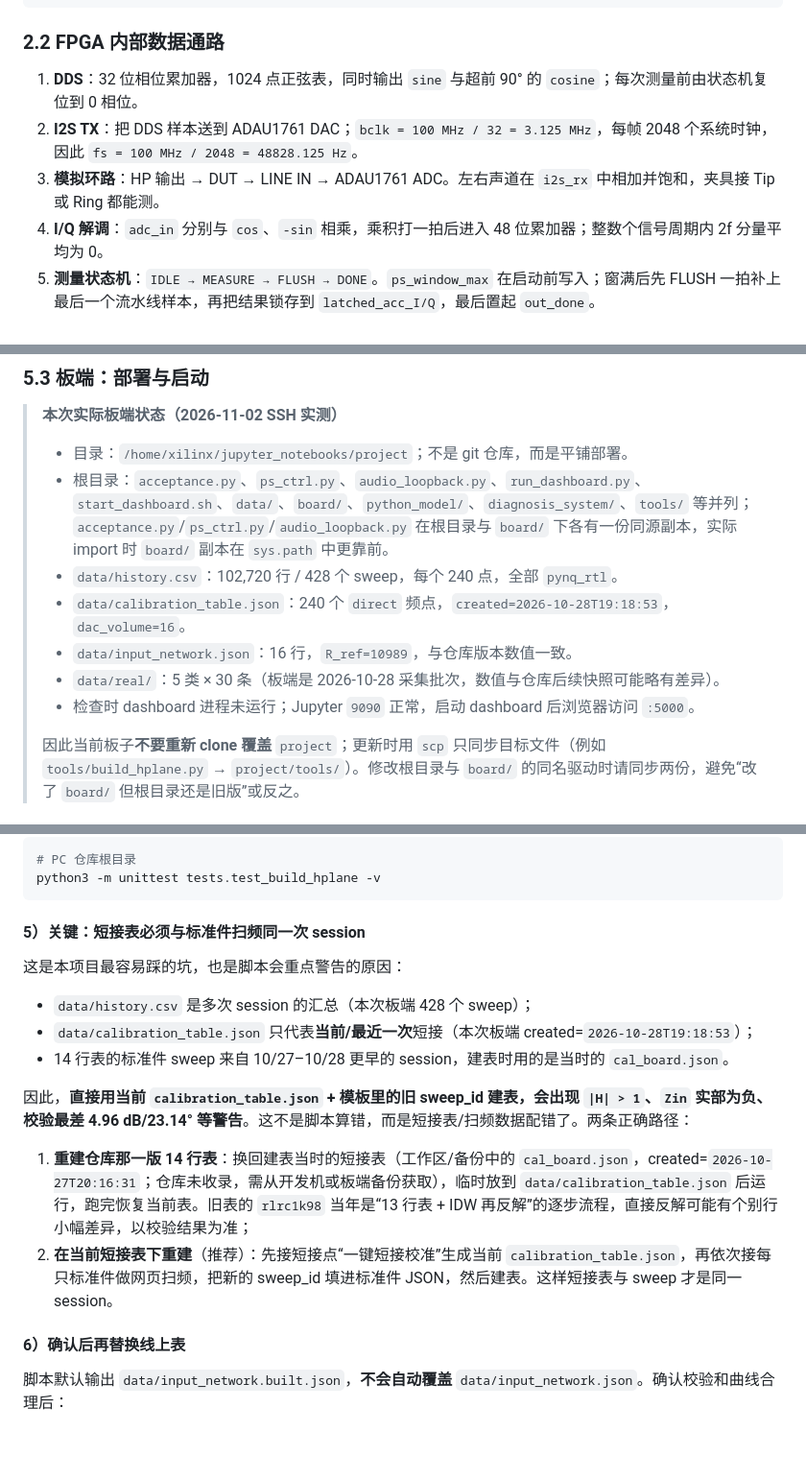
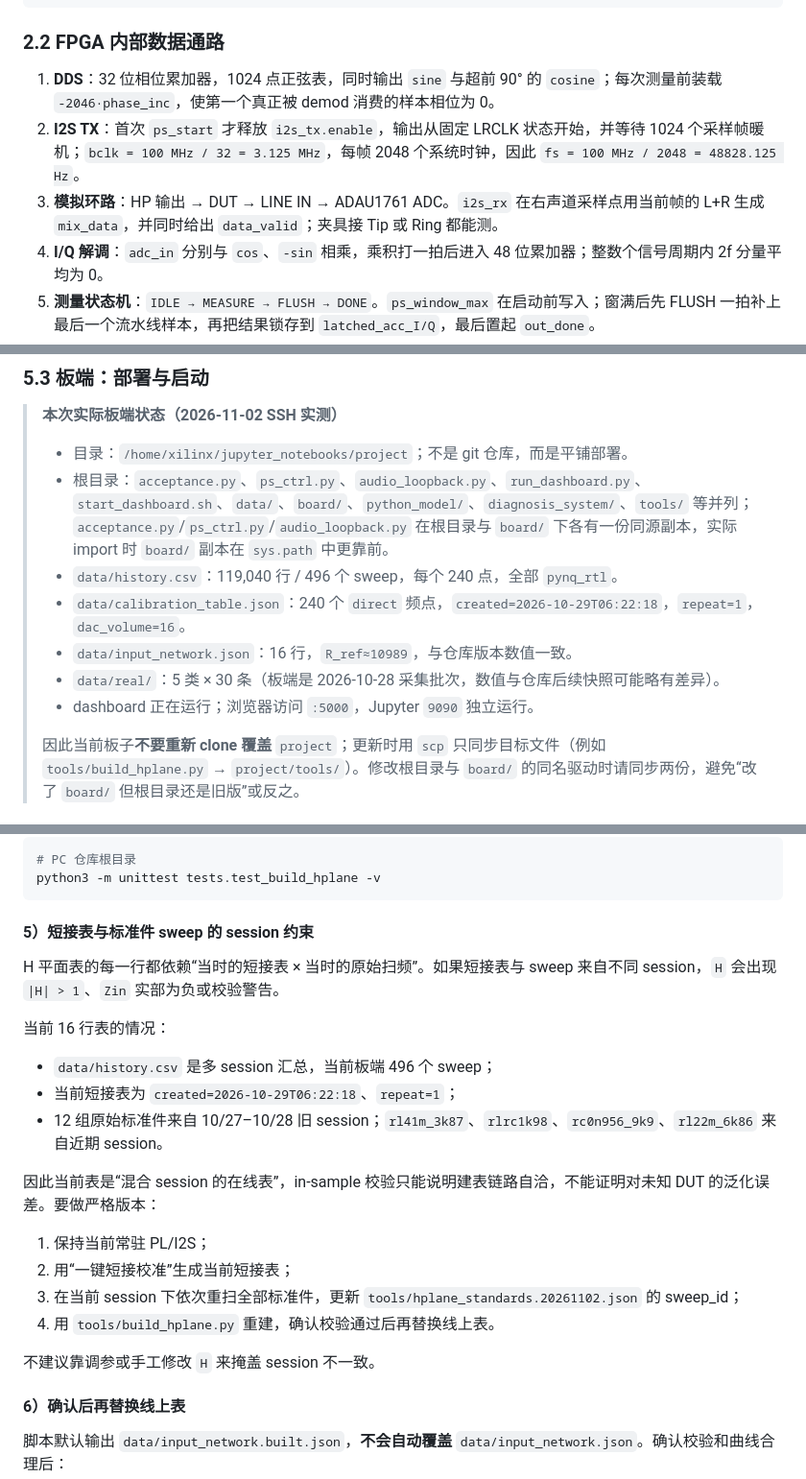
Before and after one commit to xchllll/intergrated_strategies, a Markdown page: README.md, 3 parts joined by grey strips. Shown at 96% size. Drawn GitHub-style; blank space fills up the shorter version.

Commit message:
docs: 校正README中的板端状态、常驻PL与16行H平面说明

````diff
--- a/README.md
+++ b/README.md
@@ -106,9 +106,9 @@ PL（100 MHz）
 
 ### 2.2 FPGA 内部数据通路
 
-1. **DDS**：32 位相位累加器，1024 点正弦表，同时输出 `sine` 与超前 90° 的 `cosine`；每次测量前由状态机复位到 0 相位。
-2. **I2S TX**：把 DDS 样本送到 ADAU1761 DAC；`bclk = 100 MHz / 32 = 3.125 MHz`，每帧 2048 个系统时钟，因此 `fs = 100 MHz / 2048 = 48828.125 Hz`。
-3. **模拟环路**：HP 输出 → DUT → LINE IN → ADAU1761 ADC。左右声道在 `i2s_rx` 中相加并饱和，夹具接 Tip 或 Ring 都能测。
+1. **DDS**：32 位相位累加器，1024 点正弦表，同时输出 `sine` 与超前 90° 的 `cosine`；每次测量前装载 `-2046·phase_inc`，使第一个真正被 demod 消费的样本相位为 0。
+2. **I2S TX**：首次 `ps_start` 才释放 `i2s_tx.enable`，输出从固定 LRCLK 状态开始，并等待 1024 个采样帧暖机；`bclk = 100 MHz / 32 = 3.125 MHz`，每帧 2048 个系统时钟，因此 `fs = 100 MHz / 2048 = 48828.125 Hz`。
+3. **模拟环路**：HP 输出 → DUT → LINE IN → ADAU1761 ADC。`i2s_rx` 在右声道采样点用当前帧的 L+R 生成 `mix_data`，并同时给出 `data_valid`；夹具接 Tip 或 Ring 都能测。
 4. **I/Q 解调**：`adc_in` 分别与 `cos`、`-sin` 相乘，乘积打一拍后进入 48 位累加器；整数个信号周期内 2f 分量平均为 0。
 5. **测量状态机**：`IDLE → MEASURE → FLUSH → DONE`。`ps_window_max` 在启动前写入；窗满后先 FLUSH 一拍补上最后一个流水线样本，再把结果锁存到 `latched_acc_I/Q`，最后置起 `out_done`。
 6. **PS 读取**：4 个 AXI GPIO 分别负责频率控制字、积分窗长/完成标志、I 路高低位、Q 路高低位；48 位有符号数按补码还原。
@@ -325,11 +327,11 @@ python -m diagnosis_system.dashboard.app
 >
 > - 目录：`/home/xilinx/jupyter_notebooks/project`；不是 git 仓库，而是平铺部署。
 > - 根目录：`acceptance.py`、`ps_ctrl.py`、`audio_loopback.py`、`run_dashboard.py`、`start_dashboard.sh`、`data/`、`board/`、`python_model/`、`diagnosis_system/`、`tools/` 等并列；`acceptance.py`/`ps_ctrl.py`/`audio_loopback.py` 在根目录与 `board/` 下各有一份同源副本，实际 import 时 `board/` 副本在 `sys.path` 中更靠前。
-> - `data/history.csv`：102,720 行 / 428 个 sweep，每个 240 点，全部 `pynq_rtl`。
-> - `data/calibration_table.json`：240 个 `direct` 频点，`created=2026-10-28T19:18:53`，`dac_volume=16`。
-> - `data/input_network.json`：16 行，`R_ref=10989`，与仓库版本数值一致。
+> - `data/history.csv`：119,040 行 / 496 个 sweep，每个 240 点，全部 `pynq_rtl`。
+> - `data/calibration_table.json`：240 个 `direct` 频点，`created=2026-10-29T06:22:18`，`repeat=1`，`dac_volume=16`。
+> - `data/input_network.json`：16 行，`R_ref≈10989`，与仓库版本数值一致。
 > - `data/real/`：5 类 × 30 条（板端是 2026-10-28 采集批次，数值与仓库后续快照可能略有差异）。
-> - 检查时 dashboard 进程未运行；Jupyter `9090` 正常，启动 dashboard 后浏览器访问 `:5000`。
+> - dashboard 正在运行；浏览器访问 `:5000`，Jupyter `9090` 独立运行。
 >
 > 因此当前板子**不要重新 clone 覆盖** `project`；更新时用 `scp` 只同步目标文件（例如 `tools/build_hplane.py` → `project/tools/`）。修改根目录与 `board/` 的同名驱动时请同步两份，避免“改了 `board/` 但根目录还是旧版”或反之。
 
@@ -661,18 +664,24 @@ python3 tools/build_hplane.py \
 python3 -m unittest tests.test_build_hplane -v
 ```
 
-#### 5）关键：短接表必须与标准件扫频同一次 session
+#### 5）短接表与标准件 sweep 的 session 约束
 
-这是本项目最容易踩的坑，也是脚本会重点警告的原因：
+H 平面表的每一行都依赖“当时的短接表 × 当时的原始扫频”。如果短接表与 sweep 来自不同 session，`H` 会出现 `|H| > 1`、`Zin` 实部为负或校验警告。
 
-- `data/history.csv` 是多次 session 的汇总（本次板端 428 个 sweep）；
-- `data/calibration_table.json` 只代表**当前/最近一次**短接（本次板端 created=`2026-10-28T19:18:53`）；
-- 14 行表的标准件 sweep 来自 10/27–10/28 更早的 session，建表时用的是当时的 `cal_board.json`。
+当前 16 行表的情况：
 
-因此，**直接用当前 `calibration_table.json` + 模板里的旧 sweep_id 建表，会出现 `|H| > 1`、`Zin` 实部为负、校验最差 4.96 dB/23.14° 等警告**。这不是脚本算错，而是短接表/扫频数据配错了。两条正确路径：
+- `data/history.csv` 是多 session 汇总，当前板端 496 个 sweep；
+- 当前短接表为 `created=2026-10-29T06:22:18`、`repeat=1`；
+- 12 组原始标准件来自 10/27–10/28 旧 session；`rl41m_3k87`、`rlrc1k98`、`rc0n956_9k9`、`rl22m_6k86` 来自近期 session。
 
-1. **重建仓库那一版 14 行表**：换回建表当时的短接表（工作区/备份中的 `cal_board.json`，created=`2026-10-27T20:16:31`；仓库未收录，需从开发机或板端备份获取），临时放到 `data/calibration_table.json` 后运行，跑完恢复当前表。旧表的 `rlrc1k98` 当年是“13 行表 + IDW 再反解”的逐步流程，直接反解可能有个别行小幅差异，以校验结果为准；
-2. **在当前短接表下重建**（推荐）：先接短接点“一键短接校准”生成当前 `calibration_table.json`，再依次接每只标准件做网页扫频，把新的 sweep_id 填进标准件 JSON，然后建表。这样短接表与 sweep 才是同一 session。
+因此当前表是“混合 session 的在线表”，in-sample 校验只能说明建表链路自洽，不能证明对未知 DUT 的泛化误差。要做严格版本：
+
+1. 保持当前常驻 PL/I2S；
+2. 用“一键短接校准”生成当前短接表；
+3. 在当前 session 下依次重扫全部标准件，更新 `tools/hplane_standards.20261102.json` 的 sweep_id；
+4. 用 `tools/build_hplane.py` 重建，确认校验通过后再替换线上表。
+
+不建议靠调参或手工修改 `H` 来掩盖 session 不一致。
 
 #### 6）确认后再替换线上表
 
````
Also changed, not shown: other parts of README.md (+12 -9 lines).
